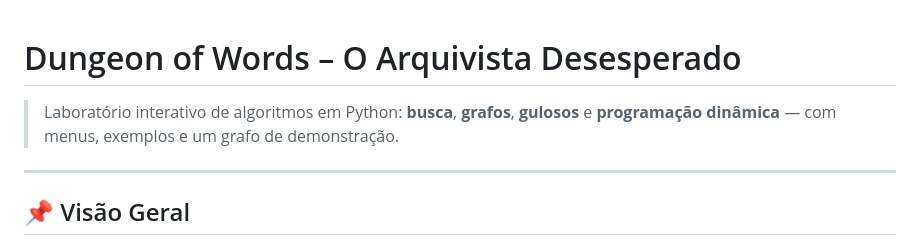
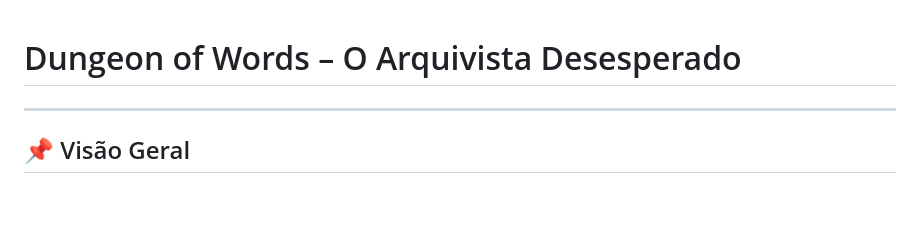
Before and after one commit to Leonardo-781/Estrutura-de-Dados-2, a Markdown page: README.md, the part around the change. Rendered like a GitHub page; blank space fills up the shorter version.

```diff
--- a/README.md
+++ b/README.md
@@ -1,6 +1,5 @@
 # Dungeon of Words – O Arquivista Desesperado
 
-> Laboratório interativo de algoritmos em Python: **busca**, **grafos**, **gulosos** e **programação dinâmica** — com menus, exemplos e um grafo de demonstração.
 
 ---
 
```
